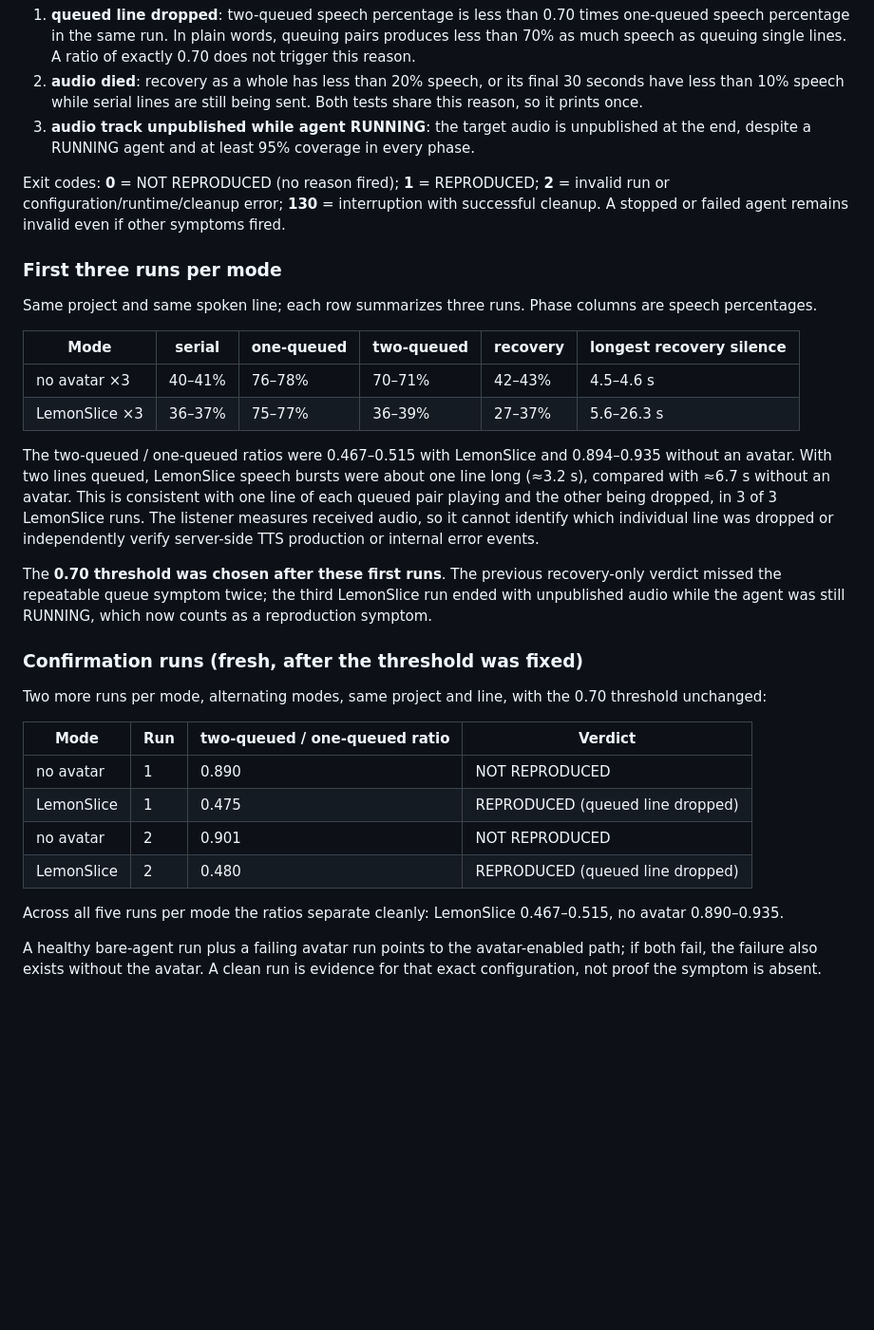
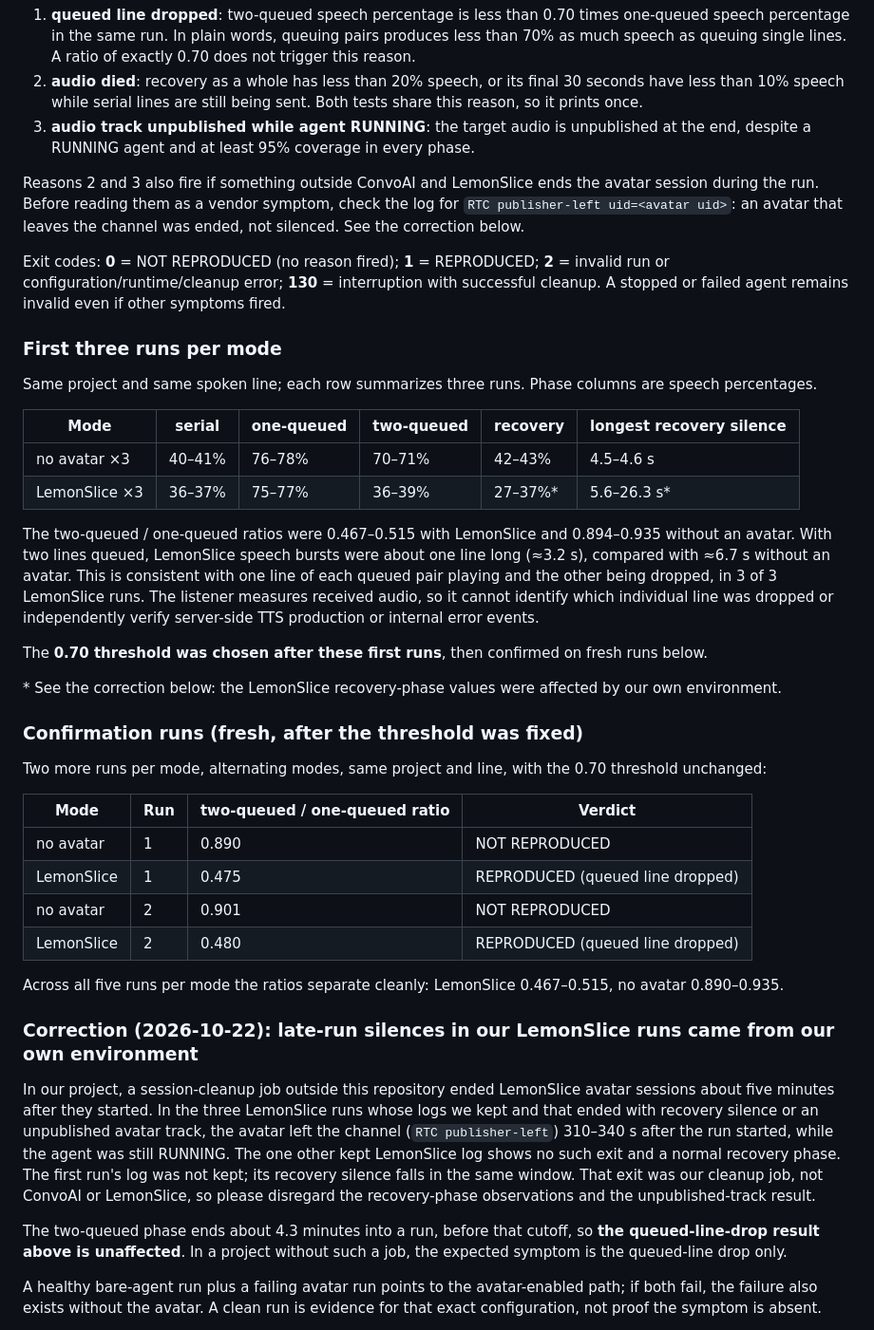
Before and after one commit to kirkcharles-lpm/convoai-append-mre, a Markdown page: README.md, the part around the change. Shown at 95% size. Rendered like a GitHub page; blank space fills up the shorter version.

Commit message:
Correct the results: late-run LemonSlice silences came from our own session cleanup
Co-Authored-By: Claude Opus 5.5 <noreply@anthropic.com>

```diff
--- a/README.md
+++ b/README.md
@@ -52,6 +52,8 @@ The verdict prints the two-queued / one-queued speech ratio and every reason tha
 2. **audio died**: recovery as a whole has less than 20% speech, or its final 30 seconds have less than 10% speech while serial lines are still being sent. Both tests share this reason, so it prints once.
 3. **audio track unpublished while agent RUNNING**: the target audio is unpublished at the end, despite a RUNNING agent and at least 95% coverage in every phase.
 
+Reasons 2 and 3 also fire if something outside ConvoAI and LemonSlice ends the avatar session during the run. Before reading them as a vendor symptom, check the log for `RTC publisher-left uid=<avatar uid>`: an avatar that leaves the channel was ended, not silenced. See the correction below.
+
 Exit codes: **0** = NOT REPRODUCED (no reason fired); **1** = REPRODUCED; **2** = invalid run or configuration/runtime/cleanup error; **130** = interruption with successful cleanup. A stopped or failed agent remains invalid even if other symptoms fired.
 
 ### First three runs per mode
@@ -61,11 +63,13 @@ Same project and same spoken line; each row summarizes three runs. Phase columns
 | Mode | serial | one-queued | two-queued | recovery | longest recovery silence |
 | --- | --- | --- | --- | --- | --- |
 | no avatar ×3 | 40–41% | 76–78% | 70–71% | 42–43% | 4.5–4.6 s |
-| LemonSlice ×3 | 36–37% | 75–77% | 36–39% | 27–37% | 5.6–26.3 s |
+| LemonSlice ×3 | 36–37% | 75–77% | 36–39% | 27–37%\* | 5.6–26.3 s\* |
 
 The two-queued / one-queued ratios were 0.467–0.515 with LemonSlice and 0.894–0.935 without an avatar. With two lines queued, LemonSlice speech bursts were about one line long (≈3.2 s), compared with ≈6.7 s without an avatar. This is consistent with one line of each queued pair playing and the other being dropped, in 3 of 3 LemonSlice runs. The listener measures received audio, so it cannot identify which individual line was dropped or independently verify server-side TTS production or internal error events.
 
-The **0.70 threshold was chosen after these first runs**. The previous recovery-only verdict missed the repeatable queue symptom twice; the third LemonSlice run ended with unpublished audio while the agent was still RUNNING, which now counts as a reproduction symptom.
+The **0.70 threshold was chosen after these first runs**, then confirmed on fresh runs below.
+
+\* See the correction below: the LemonSlice recovery-phase values were affected by our own environment.
 
 ### Confirmation runs (fresh, after the threshold was fixed)
 
@@ -79,6 +83,12 @@ Two more runs per mode, alternating modes, same project and line, with the 0.70
 | LemonSlice | 2 | 0.480 | REPRODUCED (queued line dropped) |
 
 Across all five runs per mode the ratios separate cleanly: LemonSlice 0.467–0.515, no avatar 0.890–0.935.
+
+### Correction (2026-10-22): late-run silences in our LemonSlice runs came from our own environment
+
+In our project, a session-cleanup job outside this repository ended LemonSlice avatar sessions about five minutes after they started. In the three LemonSlice runs whose logs we kept and that ended with recovery silence or an unpublished avatar track, the avatar left the channel (`RTC publisher-left`) 310–340 s after the run started, while the agent was still RUNNING. The one other kept LemonSlice log shows no such exit and a normal recovery phase. The first run's log was not kept; its recovery silence falls in the same window. That exit was our cleanup job, not ConvoAI or LemonSlice, so please disregard the recovery-phase observations and the unpublished-track result.
+
+The two-queued phase ends about 4.3 minutes into a run, before that cutoff, so **the queued-line-drop result above is unaffected**. In a project without such a job, the expected symptom is the queued-line drop only.
 
 A healthy bare-agent run plus a failing avatar run points to the avatar-enabled path; if both fail, the failure also exists without the avatar. A clean run is evidence for that exact configuration, not proof the symptom is absent.
 
```
